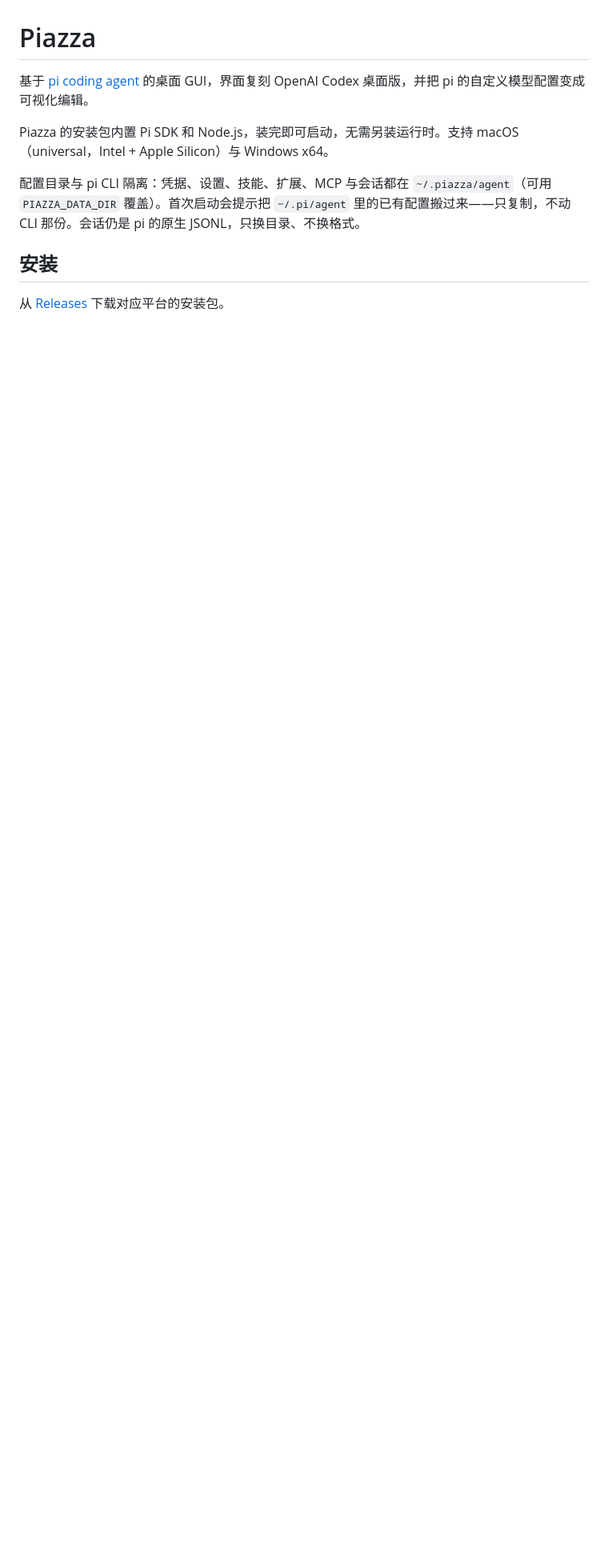
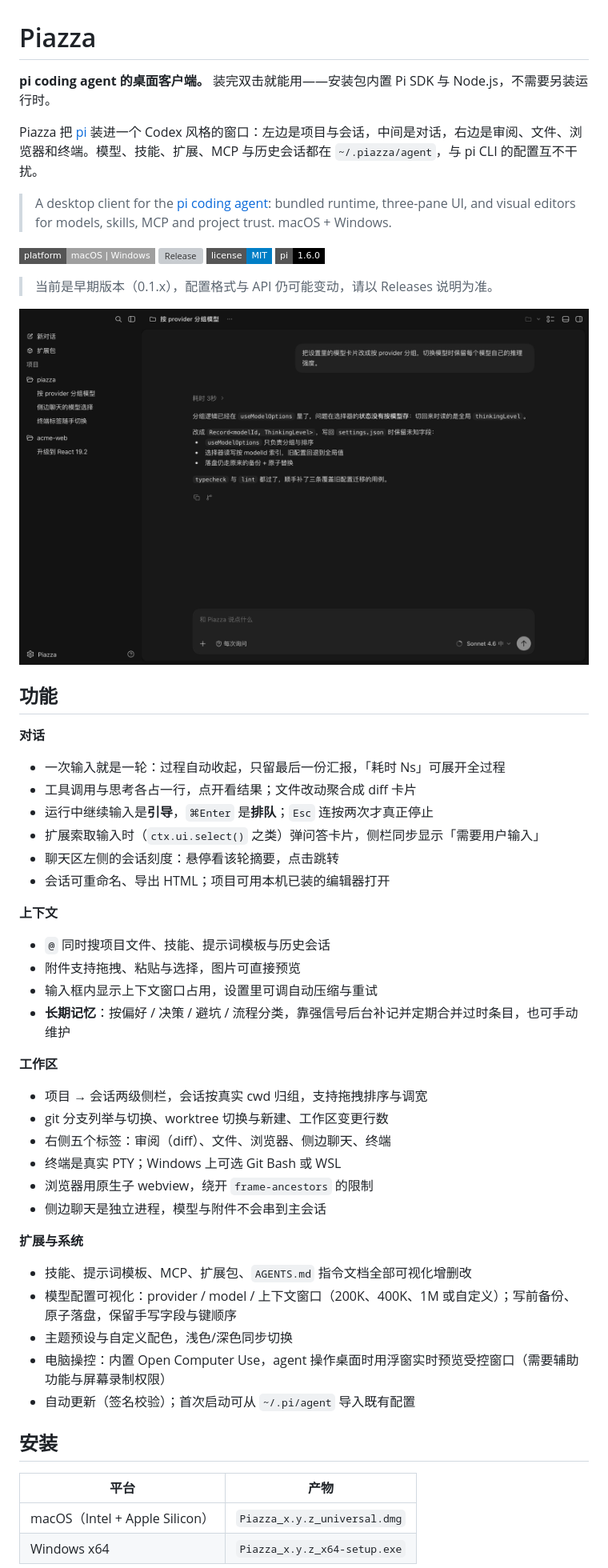
Before and after one commit to HoIolo/piazza, a Markdown page: README.md, the part around one of its changes. Shown at 80% size. Drawn GitHub-style; pictures changed too: docs/screenshot.png (added); badges without logos; blank space fills up the shorter version; grey boxes are pictures that could not be loaded.

```diff
--- a/README.md
+++ b/README.md
@@ -1,12 +1,61 @@
 # Piazza
 
-基于 [pi coding agent](https://github.com/earendil-works/pi) 的桌面 GUI，界面复刻 OpenAI Codex 桌面版，并把 pi 的自定义模型配置变成可视化编辑。
+**pi coding agent 的桌面客户端。** 装完双击就能用——安装包内置 Pi SDK 与 Node.js，不需要另装运行时。
 
-Piazza 的安装包内置 Pi SDK 和 Node.js，装完即可启动，无需另装运行时。支持 macOS（universal，Intel + Apple Silicon）与 Windows x64。
+Piazza 把 [pi](https://github.com/earendil-works/pi) 装进一个 Codex 风格的窗口：左边是项目与会话，中间是对话，右边是审阅、文件、浏览器和终端。模型、技能、扩展、MCP 与历史会话都在 `~/.piazza/agent`，与 pi CLI 的配置互不干扰。
 
-配置目录与 pi CLI 隔离：凭据、设置、技能、扩展、MCP 与会话都在 `~/.piazza/agent`（可用 `PIAZZA_DATA_DIR` 覆盖）。首次启动会提示把 `~/.pi/agent` 里的已有配置搬过来——只复制，不动 CLI 那份。会话仍是 pi 的原生 JSONL，只换目录、不换格式。
+> A desktop client for the [pi coding agent](https://github.com/earendil-works/pi): bundled runtime, three-pane UI, and visual editors for models, skills, MCP and project trust. macOS + Windows.
+
+[![Platform](https://img.shields.io/badge/platform-macOS%20%7C%20Windows-lightgrey?style=flat-square)](#安装)
+[![Release](https://img.shields.io/github/v/release/HoIolo/piazza?style=flat-square)](https://github.com/HoIolo/piazza/releases)
+[![License](https://img.shields.io/badge/license-MIT-blue?style=flat-square)](LICENSE)
+[![pi](https://img.shields.io/badge/pi-1.6.0-black?style=flat-square)](https://github.com/earendil-works/pi)
+
+> 当前是早期版本（0.1.x），配置格式与 API 仍可能变动，请以 Releases 说明为准。
+
+<p align="center">
+  <img src="docs/screenshot.png" alt="Piazza 主界面：左侧项目与会话，中间对话，右侧工作区" width="100%">
+</p>
+
+## 功能
+
+**对话**
+
+- 一次输入就是一轮：过程自动收起，只留最后一份汇报，「耗时 Ns」可展开全过程
+- 工具调用与思考各占一行，点开看结果；文件改动聚合成 diff 卡片
+- 运行中继续输入是**引导**，`⌘Enter` 是**排队**；`Esc` 连按两次才真正停止
+- 扩展索取输入时（`ctx.ui.select()` 之类）弹问答卡片，侧栏同步显示「需要用户输入」
+- 聊天区左侧的会话刻度：悬停看该轮摘要，点击跳转
+- 会话可重命名、导出 HTML；项目可用本机已装的编辑器打开
+
+**上下文**
+
+- `@` 同时搜项目文件、技能、提示词模板与历史会话
+- 附件支持拖拽、粘贴与选择，图片可直接预览
+- 输入框内显示上下文窗口占用，设置里可调自动压缩与重试
+- **长期记忆**：按偏好 / 决策 / 避坑 / 流程分类，靠强信号后台补记并定期合并过时条目，也可手动维护
+
+**工作区**
+
+- 项目 → 会话两级侧栏，会话按真实 cwd 归组，支持拖拽排序与调宽
+- git 分支列举与切换、worktree 切换与新建、工作区变更行数
+- 右侧五个标签：审阅（diff）、文件、浏览器、侧边聊天、终端
+- 终端是真实 PTY；Windows 上可选 Git Bash 或 WSL
+- 浏览器用原生子 webview，绕开 `frame-ancestors` 的限制
+- 侧边聊天是独立进程，模型与附件不会串到主会话
+
+**扩展与系统**
+
+- 技能、提示词模板、MCP、扩展包、`AGENTS.md` 指令文档全部可视化增删改
+- 模型配置可视化：provider / model / 上下文窗口（200K、400K、1M 或自定义）；写前备份、原子落盘，保留手写字段与键顺序
+- 主题预设与自定义配色，浅色/深色同步切换
+- 电脑操控：内置 Open Computer Use，agent 操作桌面时用浮窗实时预览受控窗口（需要辅助功能与屏幕录制权限）
+- 自动更新（签名校验）；首次启动可从 `~/.pi/agent` 导入既有配置
 
 ## 安装
 
-从 [Releases](https://github.com/HoIolo/piazza/releases) 下载对应平台的安装包。
+| 平台                           | 产物                         |
+| ------------------------------ | ---------------------------- |
+| macOS（Intel + Apple Silicon） | `Piazza_x.y.z_universal.dmg` |
+| Windows x64                    | `Piazza_x.y.z_x64-setup.exe` |
 
```
Also changed, not shown: other parts of README.md (+111 -122 lines), docs/architecture.md (added, +133 -0 lines), 2 other files.
